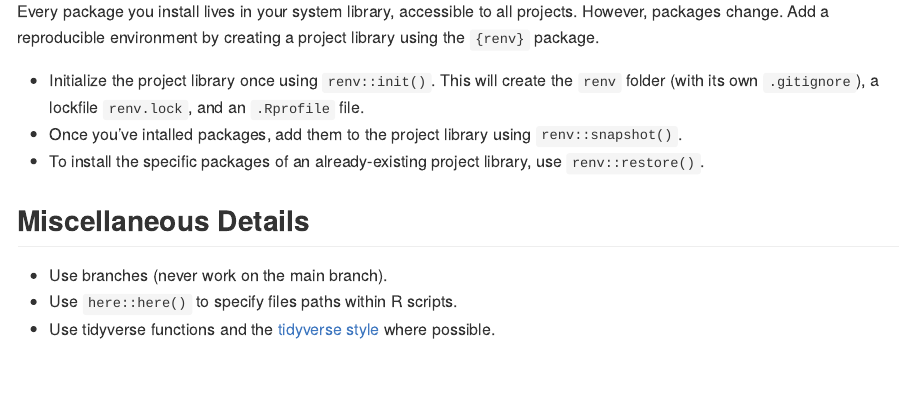
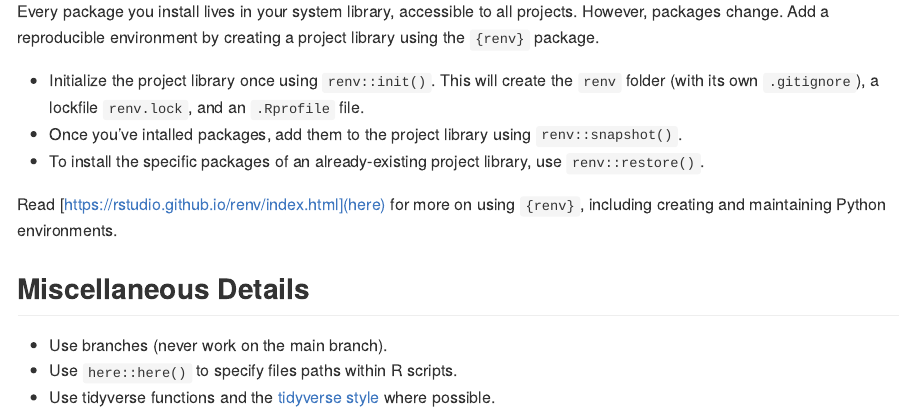
Before and after one commit to marcdotson/asc-training, a Quarto document (README.qmd): the page in a window 1100 px wide, from 6490 px down. The pictures show the output file README.md that the author committed with the source, drawn offline in the style of GitHub.

Commit message:
{renv} linked added

```diff
--- a/README.qmd
+++ b/README.qmd
@@ -212,6 +212,8 @@ Every package you install lives in your system library, accessible to all projec
 - Once you've intalled packages, add them to the project library using `renv::snapshot()`.
 - To install the specific packages of an already-existing project library, use `renv::restore()`.
 
+Read [https://rstudio.github.io/renv/index.html](here) for more on using `{renv}`, including creating and maintaining Python environments.
+
 ## Miscellaneous Details
 
 * Use branches (never work on the main branch).
```
Also changed, not shown: README.md.
